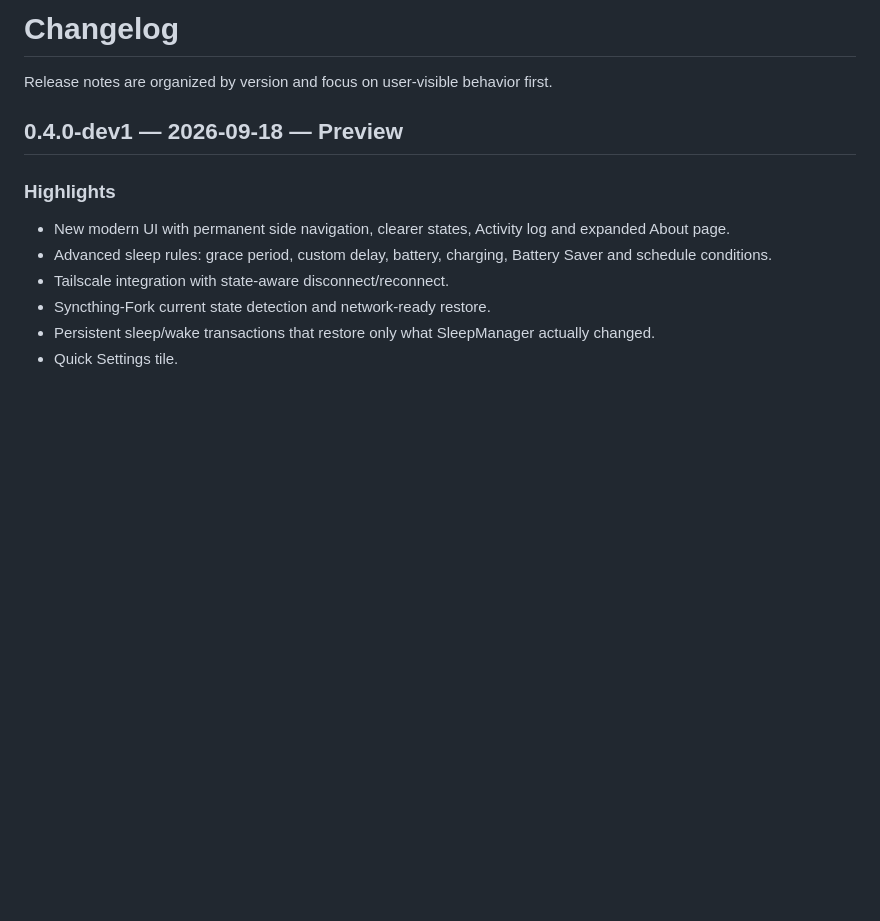
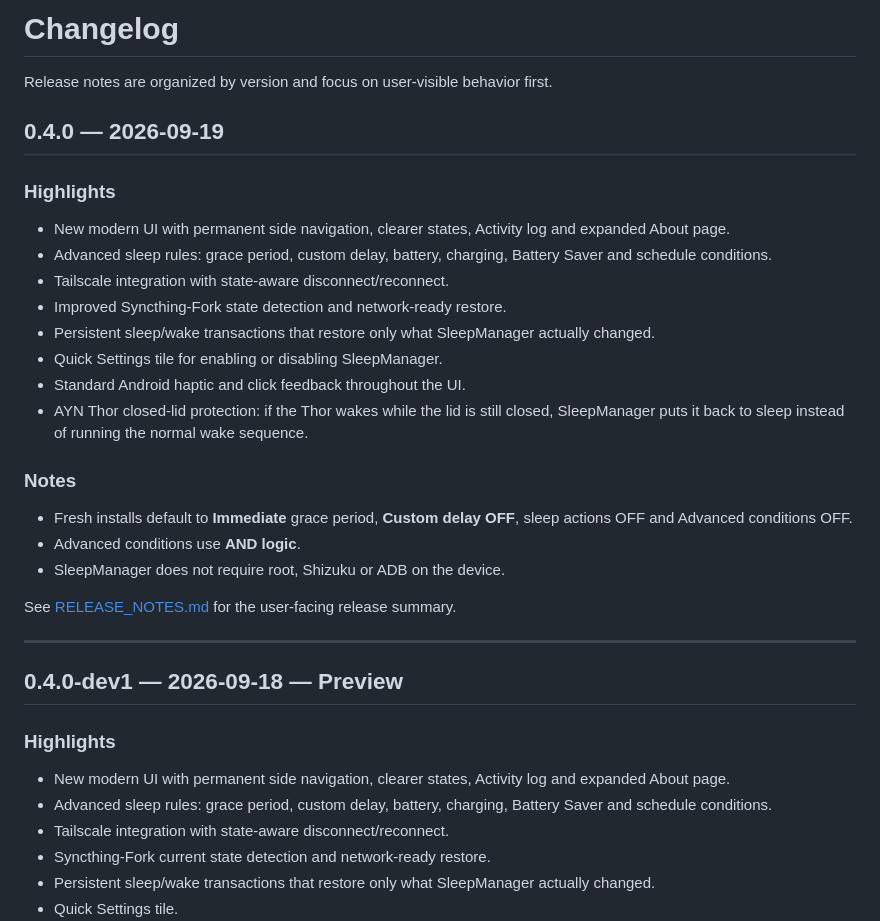
Before and after one commit to Baggio94/SleepManager, a Markdown page: CHANGELOG.md, the part around the change. GitHub-like rendering; blank space fills up the shorter version.

Commit message:
Add stable 0.4.0 changelog

```diff
--- a/CHANGELOG.md
+++ b/CHANGELOG.md
@@ -1,6 +1,29 @@
 # Changelog
 
 Release notes are organized by version and focus on user-visible behavior first.
+
+## 0.4.0 — 2026-09-19
+
+### Highlights
+
+- New modern UI with permanent side navigation, clearer states, Activity log and expanded About page.
+- Advanced sleep rules: grace period, custom delay, battery, charging, Battery Saver and schedule conditions.
+- Tailscale integration with state-aware disconnect/reconnect.
+- Improved Syncthing-Fork state detection and network-ready restore.
+- Persistent sleep/wake transactions that restore only what SleepManager actually changed.
+- Quick Settings tile for enabling or disabling SleepManager.
+- Standard Android haptic and click feedback throughout the UI.
+- AYN Thor closed-lid protection: if the Thor wakes while the lid is still closed, SleepManager puts it back to sleep instead of running the normal wake sequence.
+
+### Notes
+
+- Fresh installs default to **Immediate** grace period, **Custom delay OFF**, sleep actions OFF and Advanced conditions OFF.
+- Advanced conditions use **AND logic**.
+- SleepManager does not require root, Shizuku or ADB on the device.
+
+See [RELEASE_NOTES.md](RELEASE_NOTES.md) for the user-facing release summary.
+
+---
 
 ## 0.4.0-dev1 — 2026-09-18 — Preview
 
```
